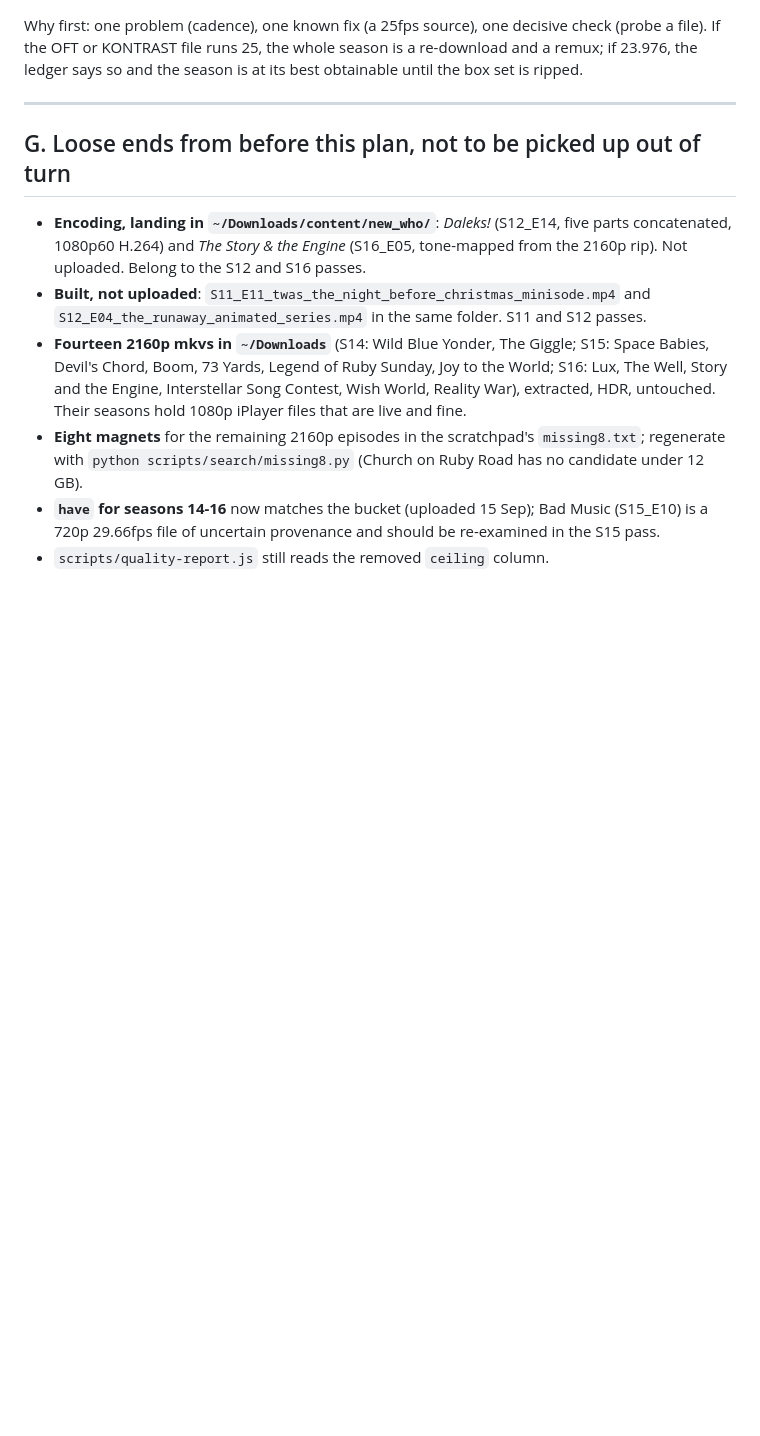
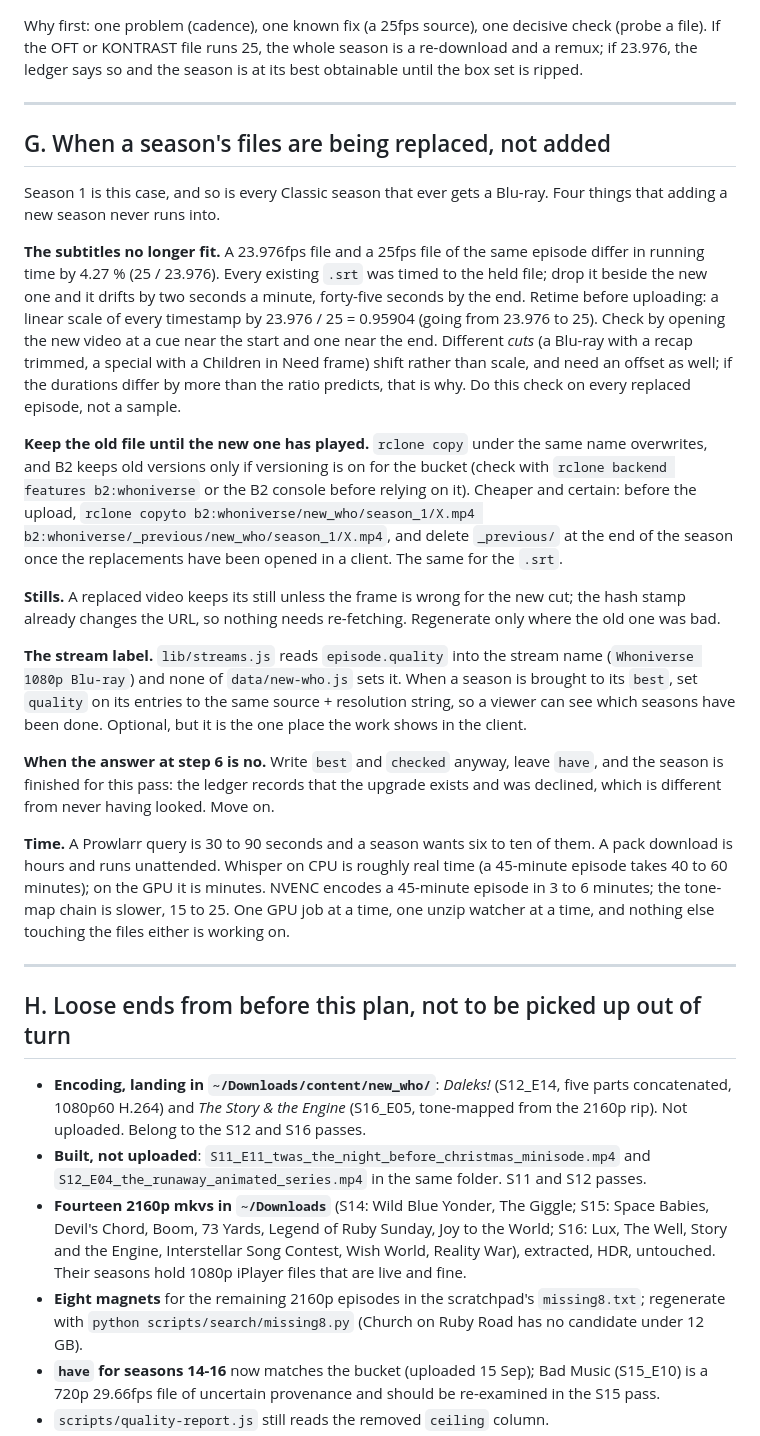
Before and after one commit to nubblyn/whoniverse, a Markdown page: docs/season-pass.md, the part around the change. Drawn GitHub-style; blank space fills up the shorter version.

Commit message:
Season pass: what changes when a season's files are replaced rather than added
Subtitle retime across the 23.976 to 25 cadence change, keeping the old file
until the new one has played, stills, the stream quality label, what a no at
step 6 means, and how long each part takes.

Co-Authored-By: Claude Fable 5.1 <noreply@anthropic.com>

```diff
--- a/docs/season-pass.md
+++ b/docs/season-pass.md
@@ -611,7 +611,53 @@ box set is ripped.
 
 ---
 
-## G. Loose ends from before this plan, not to be picked up out of turn
+## G. When a season's files are being replaced, not added
+
+Season 1 is this case, and so is every Classic season that ever gets a Blu-ray. Four
+things that adding a new season never runs into.
+
+**The subtitles no longer fit.** A 23.976fps file and a 25fps file of the same episode
+differ in running time by 4.27 % (25 / 23.976). Every existing `.srt` was timed to the
+held file; drop it beside the new one and it drifts by two seconds a minute, forty-five
+seconds by the end. Retime before uploading: a linear scale of every timestamp by
+23.976 / 25 = 0.95904 (going from 23.976 to 25). Check by opening the new video at a cue
+near the start and one near the end. Different *cuts* (a Blu-ray with a recap trimmed, a
+special with a Children in Need frame) shift rather than scale, and need an offset as
+well; if the durations differ by more than the ratio predicts, that is why. Do this
+check on every replaced episode, not a sample.
+
+**Keep the old file until the new one has played.** `rclone copy` under the same name
+overwrites, and B2 keeps old versions only if versioning is on for the bucket (check
+with `rclone backend features b2:whoniverse` or the B2 console before relying on it).
+Cheaper and certain: before the upload, `rclone copyto b2:whoniverse/new_who/season_1/X.mp4
+b2:whoniverse/_previous/new_who/season_1/X.mp4`, and delete `_previous/` at the end of the
+season once the replacements have been opened in a client. The same for the `.srt`.
+
+**Stills.** A replaced video keeps its still unless the frame is wrong for the new cut;
+the hash stamp already changes the URL, so nothing needs re-fetching. Regenerate only
+where the old one was bad.
+
+**The stream label.** `lib/streams.js` reads `episode.quality` into the stream name
+(`Whoniverse
+1080p Blu-ray`) and none of `data/new-who.js` sets it. When a season is
+brought to its `best`, set `quality` on its entries to the same source + resolution
+string, so a viewer can see which seasons have been done. Optional, but it is the one
+place the work shows in the client.
+
+**When the answer at step 6 is no.** Write `best` and `checked` anyway, leave `have`,
+and the season is finished for this pass: the ledger records that the upgrade exists
+and was declined, which is different from never having looked. Move on.
+
+**Time.** A Prowlarr query is 30 to 90 seconds and a season wants six to ten of them.
+A pack download is hours and runs unattended. Whisper on CPU is roughly real time
+(a 45-minute episode takes 40 to 60 minutes); on the GPU it is minutes. NVENC encodes a
+45-minute episode in 3 to 6 minutes; the tone-map chain is slower, 15 to 25. One GPU job
+at a time, one unzip watcher at a time, and nothing else touching the files either is
+working on.
+
+---
+
+## H. Loose ends from before this plan, not to be picked up out of turn
 
 - **Encoding, landing in `~/Downloads/content/new_who/`**: *Daleks!* (S12_E14, five parts
   concatenated, 1080p60 H.264) and *The Story & the Engine* (S16_E05, tone-mapped from the
```
